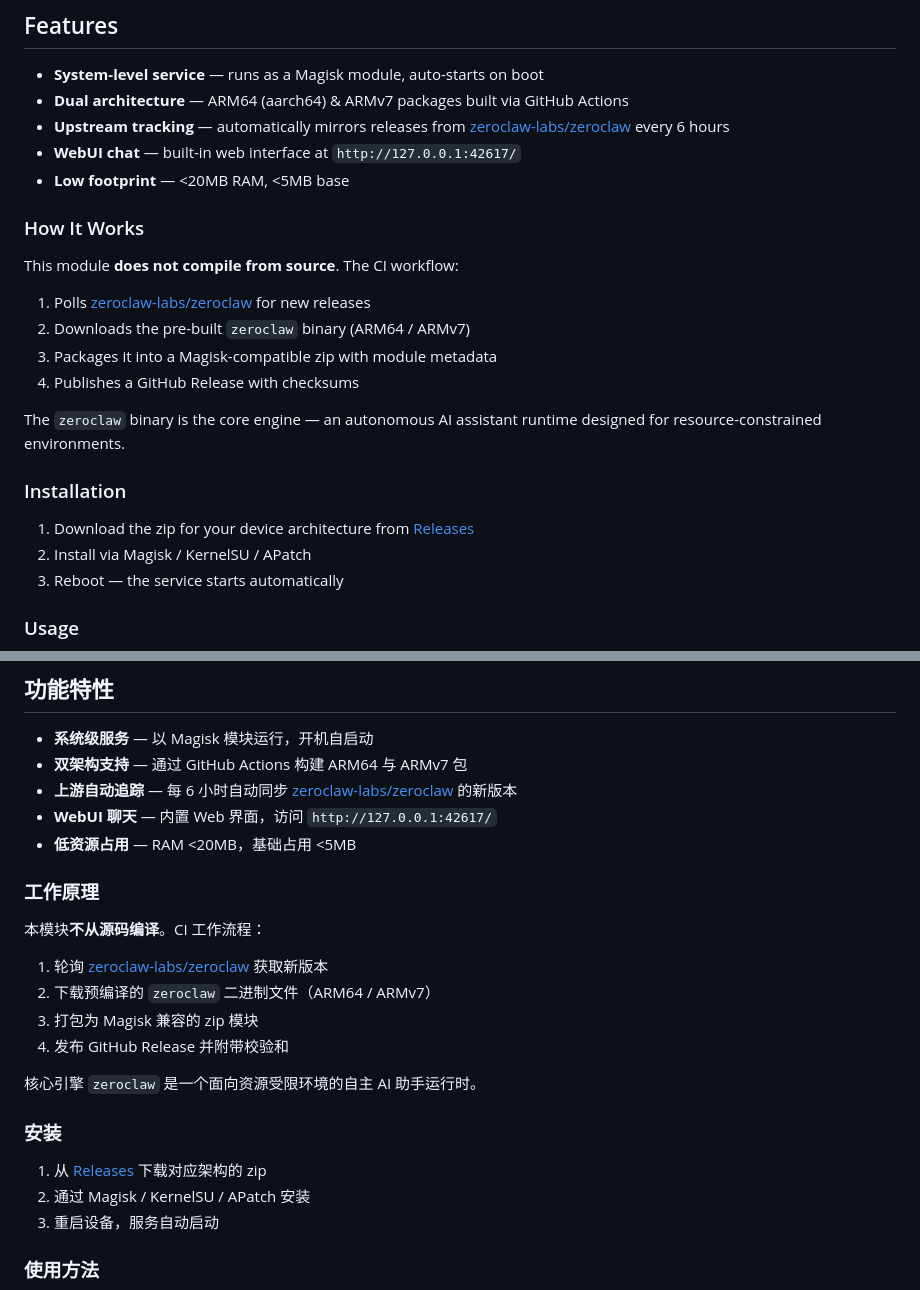
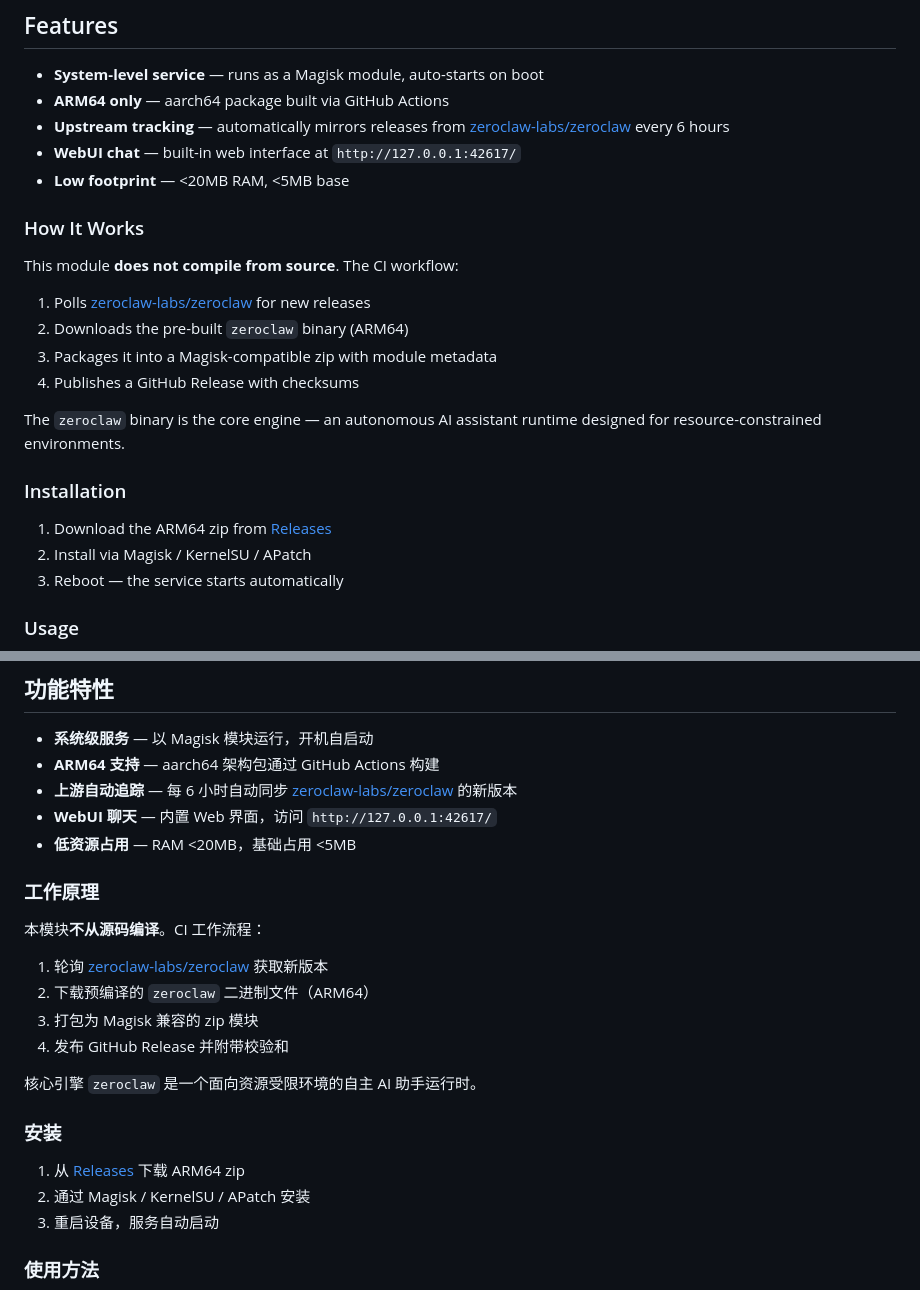
Before and after one commit to aiguozhi123456/zeroclaw-magisk, a Markdown page: README.md, 2 parts joined by grey strips. Drawn GitHub-style.

Commit message:
fix: ARM64 only, not dual architecture

```diff
--- a/README.md
+++ b/README.md
@@ -18,7 +18,7 @@ Runs via Magisk / KernelSU / APatch with **<20MB RAM** and a built-in WebUI chat
 ## Features
 
 - **System-level service** — runs as a Magisk module, auto-starts on boot
-- **Dual architecture** — ARM64 (aarch64) & ARMv7 packages built via GitHub Actions
+- **ARM64 only** — aarch64 package built via GitHub Actions
 - **Upstream tracking** — automatically mirrors releases from [zeroclaw-labs/zeroclaw](https://github.com/zeroclaw-labs/zeroclaw) every 6 hours
 - **WebUI chat** — built-in web interface at `http://127.0.0.1:42617/`
 - **Low footprint** — <20MB RAM, <5MB base
@@ -28,7 +28,7 @@ Runs via Magisk / KernelSU / APatch with **<20MB RAM** and a built-in WebUI chat
 This module **does not compile from source**. The CI workflow:
 
 1. Polls [zeroclaw-labs/zeroclaw](https://github.com/zeroclaw-labs/zeroclaw) for new releases
-2. Downloads the pre-built `zeroclaw` binary (ARM64 / ARMv7)
+2. Downloads the pre-built `zeroclaw` binary (ARM64)
 3. Packages it into a Magisk-compatible zip with module metadata
 4. Publishes a GitHub Release with checksums
 
@@ -36,7 +36,7 @@ The `zeroclaw` binary is the core engine — an autonomous AI assistant runtime
 
 ### Installation
 
-1. Download the zip for your device architecture from [Releases](https://github.com/aiguozhi123456/zeroclaw-magisk/releases)
+1. Download the ARM64 zip from [Releases](https://github.com/aiguozhi123456/zeroclaw-magisk/releases)
 2. Install via Magisk / KernelSU / APatch
 3. Reboot — the service starts automatically
 
@@ -81,7 +81,7 @@ zeroclaw/
 ## 功能特性
 
 - **系统级服务** — 以 Magisk 模块运行，开机自启动
-- **双架构支持** — 通过 GitHub Actions 构建 ARM64 与 ARMv7 包
+- **ARM64 支持** — aarch64 架构包通过 GitHub Actions 构建
 - **上游自动追踪** — 每 6 小时自动同步 [zeroclaw-labs/zeroclaw](https://github.com/zeroclaw-labs/zeroclaw) 的新版本
 - **WebUI 聊天** — 内置 Web 界面，访问 `http://127.0.0.1:42617/`
 - **低资源占用** — RAM <20MB，基础占用 <5MB
@@ -91,7 +91,7 @@ zeroclaw/
 本模块**不从源码编译**。CI 工作流程：
 
 1. 轮询 [zeroclaw-labs/zeroclaw](https://github.com/zeroclaw-labs/zeroclaw) 获取新版本
-2. 下载预编译的 `zeroclaw` 二进制文件（ARM64 / ARMv7）
+2. 下载预编译的 `zeroclaw` 二进制文件（ARM64）
 3. 打包为 Magisk 兼容的 zip 模块
 4. 发布 GitHub Release 并附带校验和
 
@@ -99,7 +99,7 @@ zeroclaw/
 
 ### 安装
 
-1. 从 [Releases](https://github.com/aiguozhi123456/zeroclaw-magisk/releases) 下载对应架构的 zip
+1. 从 [Releases](https://github.com/aiguozhi123456/zeroclaw-magisk/releases) 下载 ARM64 zip
 2. 通过 Magisk / KernelSU / APatch 安装
 3. 重启设备，服务自动启动
 
```
Also changed, not shown: other parts of README.md (+1 -1 lines).
